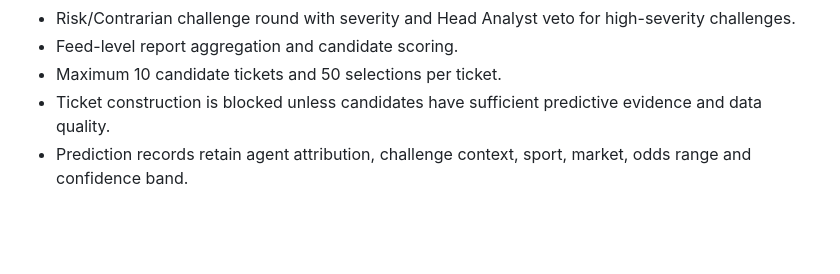
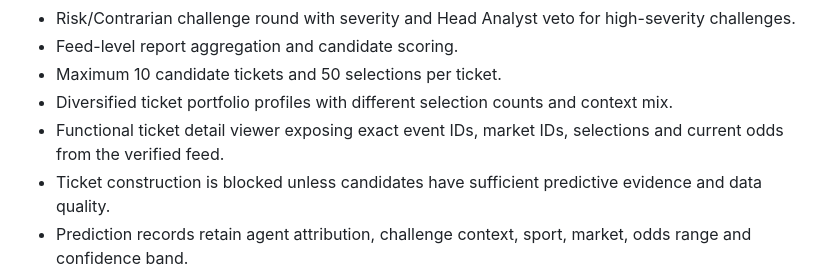
Before and after one commit to FORGEX-CL/SPORTYBET-AI-AGENT-, a Markdown page: README.md, the part around the change. GitHub-like rendering; blank space fills up the shorter version.

Commit message:
Document diversified ticket portfolio and ticket viewer

```diff
--- a/README.md
+++ b/README.md
@@ -17,6 +17,8 @@ Autonomous multi-agent sports analysis dashboard focused on SportyBet.
 - Risk/Contrarian challenge round with severity and Head Analyst veto for high-severity challenges.
 - Feed-level report aggregation and candidate scoring.
 - Maximum 10 candidate tickets and 50 selections per ticket.
+- Diversified ticket portfolio profiles with different selection counts and context mix.
+- Functional ticket detail viewer exposing exact event IDs, market IDs, selections and current odds from the verified feed.
 - Ticket construction is blocked unless candidates have sufficient predictive evidence and data quality.
 - Prediction records retain agent attribution, challenge context, sport, market, odds range and confidence band.
 - Persistent browser learning ledger with deduplication across feed refreshes.
```
